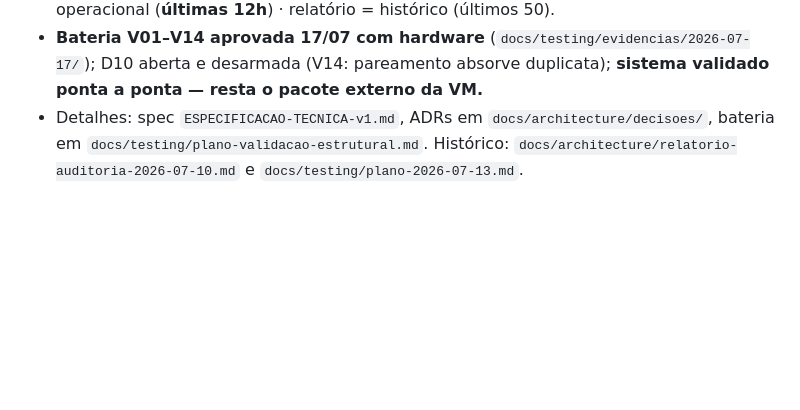
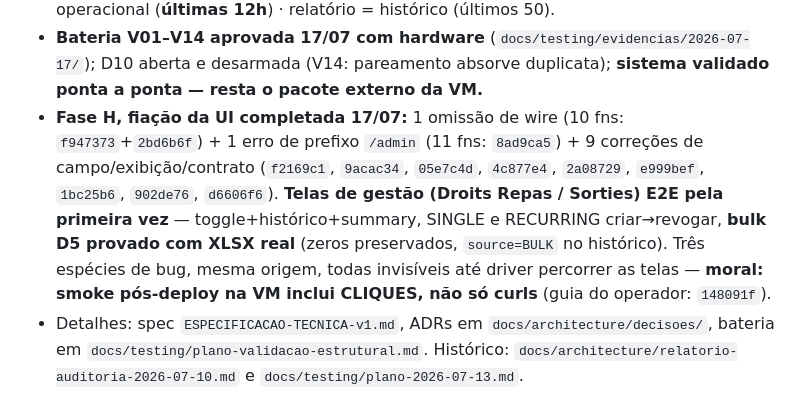
Before and after one commit to sammagbo/Controle-de-Acesso, a Markdown page: CLAUDE.md, the part around the change. GitHub-like rendering; blank space fills up the shorter version.

Commit message:
docs: record Phase H UI wiring completion in project state
Co-Authored-By: Claude Opus 4.8 <noreply@anthropic.com>

```diff
--- a/CLAUDE.md
+++ b/CLAUDE.md
@@ -48,6 +48,7 @@ Sistema de controle de acesso do Lycée Molière (Rio). Dono e único dev: **Sam
 - **Backlog pré-piloto:** **F7a e F7c CONCLUÍDOS e provados 16/07** (E2E com Electron real, rede bloqueada, insert SQL ao vivo): **F7a** = destaque visual (~8s) + beep Web Audio (1 por lote) + toggle de som (persistido) no `DeniedAttemptsFeed`; **F7c** = avatares **locais** (`window.localAvatar`, SVG de iniciais inline em `js/utils/helpers.js`) no lugar do `api.dicebear.com` (kiosk offline não quebra mais foto). **F7b permanece (NÃO implementar sem decisão):** botão de **exportação CSV no formato do HCP** (`Person ID` = `hikvision_employee_id` como TEXTO, zeros à esquerda; **nunca** via Excel) — só após o template do HCP ser definido (pendência com o Fabiano).
 - **Bug corrigido (16/07, `f947373`):** o feed de negadas nunca exibia dado — `getRefectoryAttempts`/`getGateAttempts` existiam em `js/utils/api.js` (Fase H) mas **nunca eram anexadas ao `window.api`**; o `CantineMonitor` caía no fallback `[]` **em silêncio** (curl no endpoint devolvia a attempt; a tela dizia "Aucune tentative"). Ligado no fim de `api.js`. **Resolvida a pendência irmã (17/07):** o `<DeniedAttemptsFeed/>` do `GeneralReport` (antes sem props → caixa de erro) agora usa o **endpoint geral** `GET /api/access/attempts` via `window.api.getAllAttempts` (decisão do Sam: relatório mostra todos os pontos, sem janela de tempo). Semântica dos feeds: cantina/portão = operacional (**últimas 12h**) · relatório = histórico (últimos 50).
 - **Bateria V01–V14 aprovada 17/07 com hardware** (`docs/testing/evidencias/2026-07-17/`); D10 aberta e desarmada (V14: pareamento absorve duplicata); **sistema validado ponta a ponta — resta o pacote externo da VM.**
+- **Fase H, fiação da UI completada 17/07:** 1 omissão de wire (10 fns: `f947373`+`2bd6b6f`) + 1 erro de prefixo `/admin` (11 fns: `8ad9ca5`) + 9 correções de campo/exibição/contrato (`f2169c1`, `9acac34`, `05e7c4d`, `4c877e4`, `2a08729`, `e999bef`, `1bc25b6`, `902de76`, `d6606f6`). **Telas de gestão (Droits Repas / Sorties) E2E pela primeira vez** — toggle+histórico+summary, SINGLE e RECURRING criar→revogar, **bulk D5 provado com XLSX real** (zeros preservados, `source=BULK` no histórico). Três espécies de bug, mesma origem, todas invisíveis até driver percorrer as telas — **moral: smoke pós-deploy na VM inclui CLIQUES, não só curls** (guia do operador: `148091f`).
 - Detalhes: spec `ESPECIFICACAO-TECNICA-v1.md`, ADRs em `docs/architecture/decisoes/`, bateria em `docs/testing/plano-validacao-estrutural.md`. Histórico: `docs/architecture/relatorio-auditoria-2026-07-10.md` e `docs/testing/plano-2026-07-13.md`.
 
 ## Onde procurar
```
